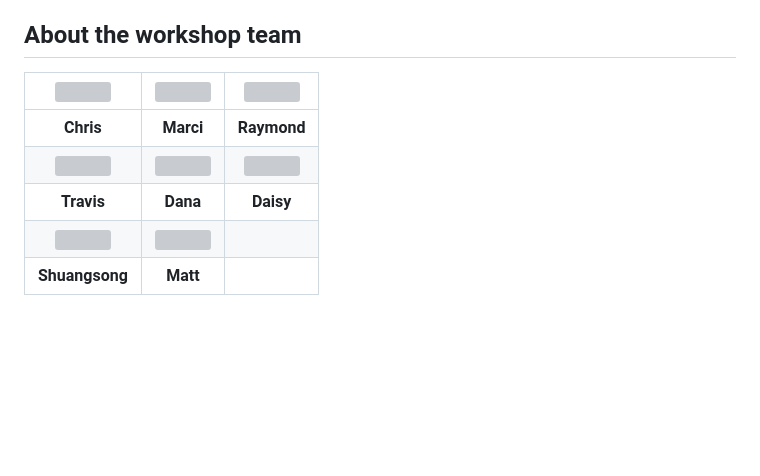
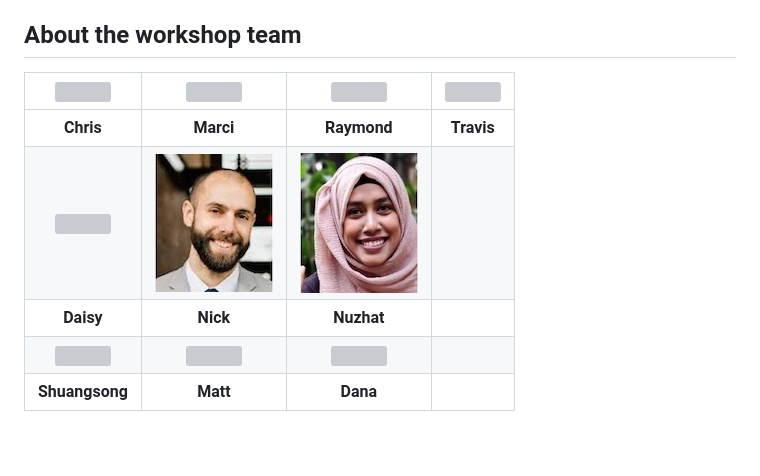
Before and after one commit to umich-brcf-bioinf/workshop-computational-foundations, a Markdown page: source/Module00_Introduction.md, the part around the change. GitHub-like rendering; pictures changed too: source/images/Module00_headshots/headshot_nlesniak.jpg (added), source/images/Module00_headshots/headshot_znuzhat.jpg (added); blank space fills up the shorter version; grey boxes are pictures that could not be loaded.

Commit message:
Update helper headshots

```diff
--- a/source/Module00_Introduction.md
+++ b/source/Module00_Introduction.md
@@ -56,13 +56,14 @@ recognize these techniques when you see them and, with some independent study, a
 
 
 ## About the workshop team
-| ![](images/Module00_headshots/headshot_cgates.jpg) | ![](images/Module00_headshots/headshot_mbradenb.jpg) | ![](images/Module00_headshots/headshot_rcavalca.jpg) |
-|:-:|:-:|:-:|
-| **Chris** | **Marci** | **Raymond** |
-| ![](images/Module00_headshots/headshot_trsaari.jpg) | ![](images/Module00_headshots/headshot_damki.jpg) | ![](images/Module00_headshots/headshot_daisyfu.jpg) |
-| **Travis** | **Dana** | **Daisy** |
-| ![](images/Module00_headshots/headshot_hongss.jpg) | ![](images/Module00_headshots/headshot_mkdohert.jpg) |
-| **Shuangsong** | **Matt** |
+| ![](images/Module00_headshots/headshot_cgates.jpg) | ![](images/Module00_headshots/headshot_mbradenb.jpg) | ![](images/Module00_headshots/headshot_rcavalca.jpg) | ![](images/Module00_headshots/headshot_trsaari.jpg) |
+|:-:|:-:|:-:|:-:|
+| **Chris** | **Marci** | **Raymond** | **Travis** |
+| ![](images/Module00_headshots/headshot_daisyfu.jpg) | ![](images/Module00_headshots/headshot_nlesniak.jpg) | ![](images/Module00_headshots/headshot_znuzhat.jpg) |
+| **Daisy** | **Nick** | **Nuzhat** |
+| ![](images/Module00_headshots/headshot_hongss.jpg) | ![](images/Module00_headshots/headshot_mkdohert.jpg) | ![](images/Module00_headshots/headshot_damki.jpg) |
+| **Shuangsong** | **Matt** |**Dana** |
+
 
 <br/>
 
```
Also changed, not shown: source/Module99_Wrap_up.md (+7 -7 lines), html/images/Module00_headshots/headshot_nlesniak.jpg (added), html/images/Module00_headshots/headshot_znuzhat.jpg (added), 3 other files.
